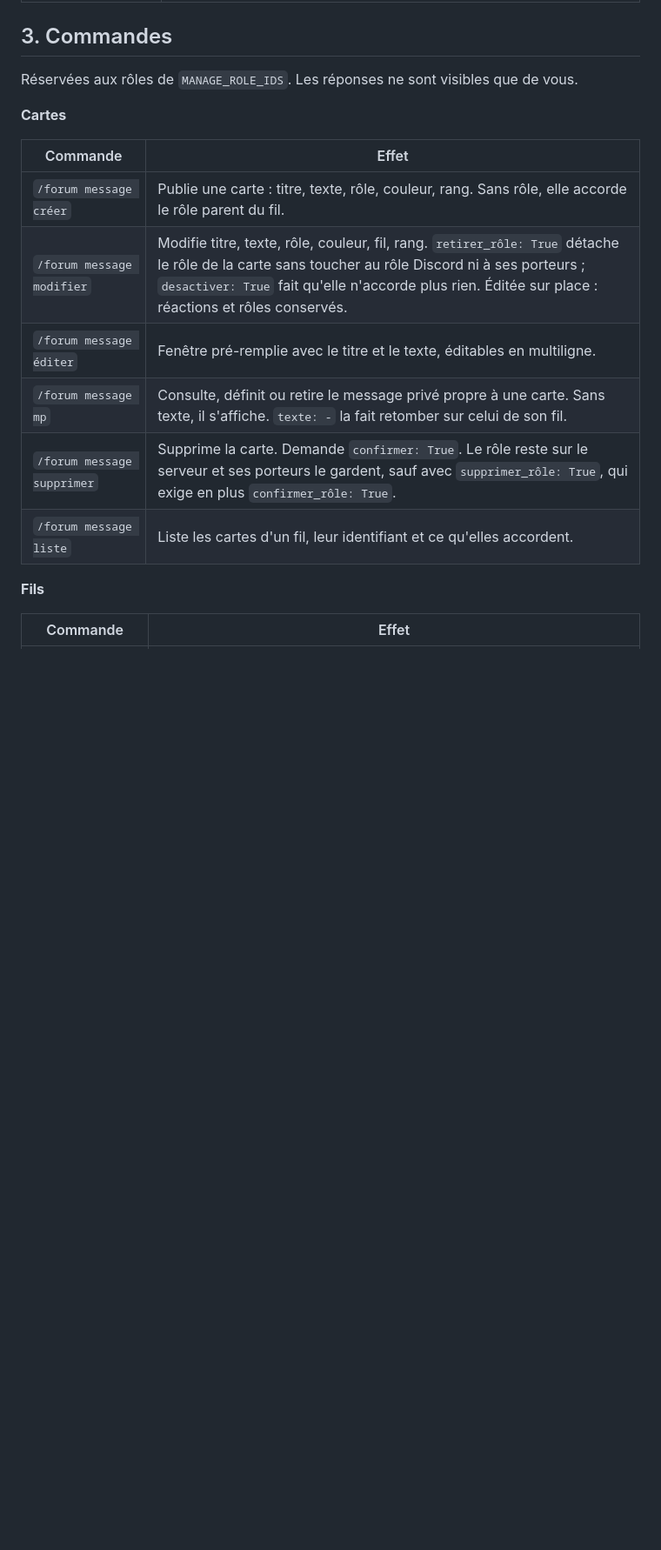
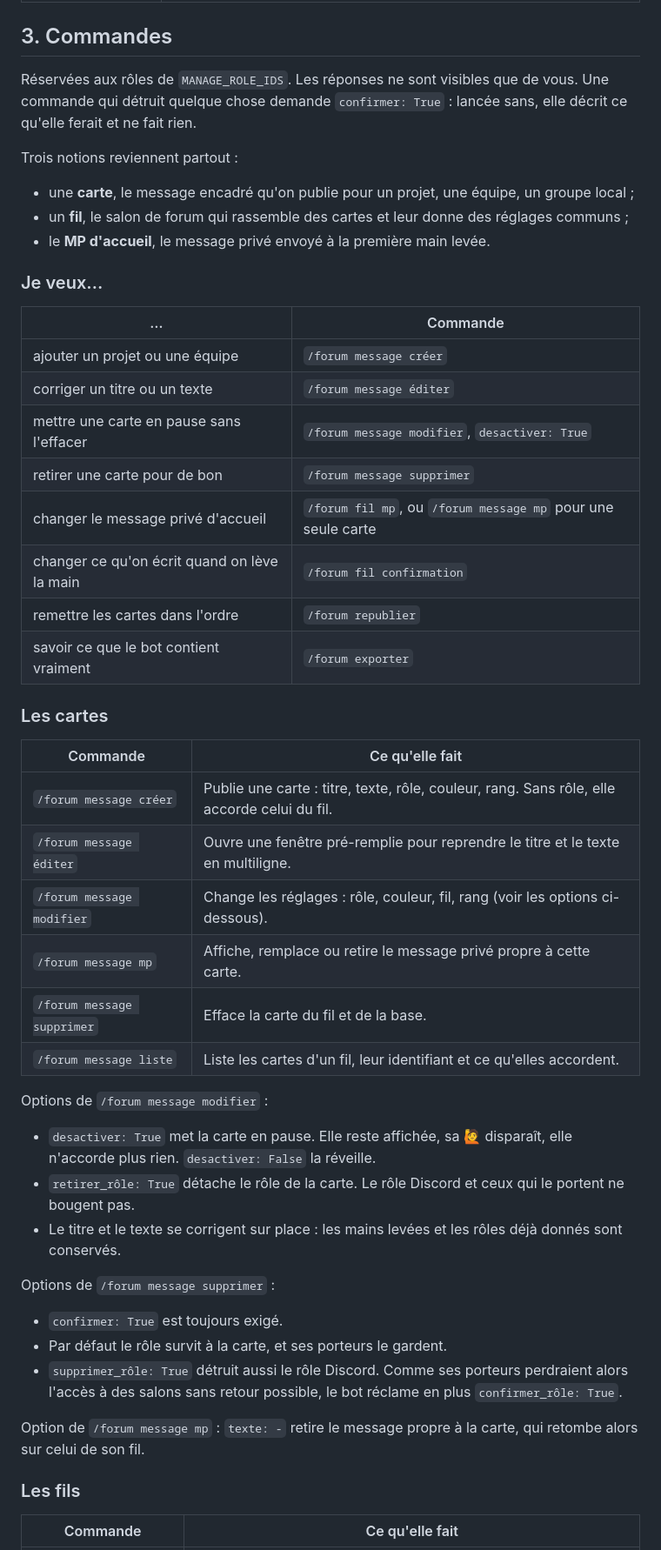
Before and after one commit to Romain-Deleglise/Bot-PauseIA-Animation---Integration-membres-Discord, a Markdown page: docs/guide.md, the part around one of its changes. Shown at 87% size. Drawn GitHub-style; blank space fills up the shorter version.

```diff
--- a/docs/guide.md
+++ b/docs/guide.md
@@ -41,20 +41,56 @@ https://discord.com/oauth2/authorize?client_id=VOTRE_ID&scope=bot+applications.c
 
 ## 3. Commandes
 
-Réservées aux rôles de `MANAGE_ROLE_IDS`. Les réponses ne sont visibles que de vous.
+Réservées aux rôles de `MANAGE_ROLE_IDS`. Les réponses ne sont visibles que de
+vous. Une commande qui détruit quelque chose demande `confirmer: True` : lancée
+sans, elle décrit ce qu'elle ferait et ne fait rien.
 
-**Cartes**
+Trois notions reviennent partout :
 
-| Commande | Effet |
+- une **carte**, le message encadré qu'on publie pour un projet, une équipe, un groupe local ;
+- un **fil**, le salon de forum qui rassemble des cartes et leur donne des réglages communs ;
+- le **MP d'accueil**, le message privé envoyé à la première main levée.
+
+### Je veux…
+
+| … | Commande |
 |---|---|
-| `/forum message créer` | Publie une carte : titre, texte, rôle, couleur, rang. Sans rôle, elle accorde le rôle parent du fil. |
-| `/forum message modifier` | Modifie titre, texte, rôle, couleur, fil, rang. `retirer_rôle: True` détache le rôle de la carte sans toucher au rôle Discord ni à ses porteurs ; `desactiver: True` fait qu'elle n'accorde plus rien. Éditée sur place : réactions et rôles conservés. |
-| `/forum message éditer` | Fenêtre pré-remplie avec le titre et le texte, éditables en multiligne. |
-| `/forum message mp` | Consulte, définit ou retire le message privé propre à une carte. Sans texte, il s'affiche. `texte: -` la fait retomber sur celui de son fil. |
-| `/forum message supprimer` | Supprime la carte. Demande `confirmer: True`. Le rôle reste sur le serveur et ses porteurs le gardent, sauf avec `supprimer_rôle: True`, qui exige en plus `confirmer_rôle: True`. |
+| ajouter un projet ou une équipe | `/forum message créer` |
+| corriger un titre ou un texte | `/forum message éditer` |
+| mettre une carte en pause sans l'effacer | `/forum message modifier`, `desactiver: True` |
+| retirer une carte pour de bon | `/forum message supprimer` |
+| changer le message privé d'accueil | `/forum fil mp`, ou `/forum message mp` pour une seule carte |
+| changer ce qu'on écrit quand on lève la main | `/forum fil confirmation` |
+| remettre les cartes dans l'ordre | `/forum republier` |
+| savoir ce que le bot contient vraiment | `/forum exporter` |
+
+### Les cartes
+
+| Commande | Ce qu'elle fait |
+|---|---|
+| `/forum message créer` | Publie une carte : titre, texte, rôle, couleur, rang. Sans rôle, elle accorde celui du fil. |
+| `/forum message éditer` | Ouvre une fenêtre pré-remplie pour reprendre le titre et le texte en multiligne. |
+| `/forum message modifier` | Change les réglages : rôle, couleur, fil, rang (voir les options ci-dessous). |
+| `/forum message mp` | Affiche, remplace ou retire le message privé propre à cette carte. |
+| `/forum message supprimer` | Efface la carte du fil et de la base. |
 | `/forum message liste` | Liste les cartes d'un fil, leur identifiant et ce qu'elles accordent. |
 
-**Fils**
+Options de `/forum message modifier` :
 
-| Commande | Effet |
+- `desactiver: True` met la carte en pause. Elle reste affichée, sa 🙋 disparaît, elle n'accorde plus rien. `desactiver: False` la réveille.
+- `retirer_rôle: True` détache le rôle de la carte. Le rôle Discord et ceux qui le portent ne bougent pas.
+- Le titre et le texte se corrigent sur place : les mains levées et les rôles déjà donnés sont conservés.
+
+Options de `/forum message supprimer` :
+
+- `confirmer: True` est toujours exigé.
+- Par défaut le rôle survit à la carte, et ses porteurs le gardent.
+- `supprimer_rôle: True` détruit aussi le rôle Discord. Comme ses porteurs perdraient alors l'accès à des salons sans retour possible, le bot réclame en plus `confirmer_rôle: True`.
+
+Option de `/forum message mp` : `texte: -` retire le message propre à la carte,
+qui retombe alors sur celui de son fil.
+
+### Les fils
+
+| Commande | Ce qu'elle fait |
 |---|---|
```
Also changed, not shown: other parts of docs/guide.md (+33 -11 lines).
